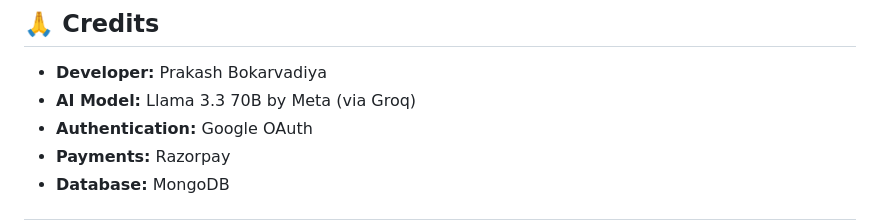
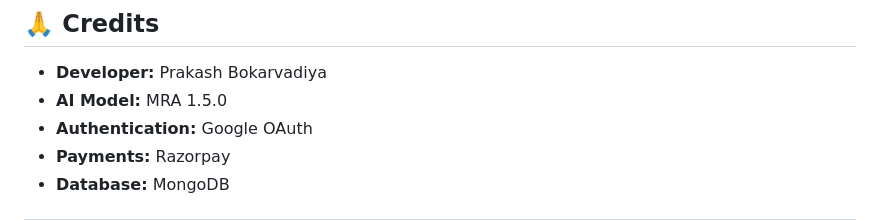
Before and after one commit to prakashbokarvadiya/Medical_Report_Analyzer, a Markdown page: README.md, the part around the change. Drawn GitHub-style.

Commit message:
Update AI model information in README

```diff
--- a/README.md
+++ b/README.md
@@ -454,7 +454,7 @@ This project is for educational and personal use. Free to use and modify.
 ## 🙏 Credits
 
 - **Developer:** Prakash Bokarvadiya
-- **AI Model:** Llama 3.3 70B by Meta (via Groq)
+- **AI Model:** MRA 1.5.0
 - **Authentication:** Google OAuth
 - **Payments:** Razorpay
 - **Database:** MongoDB
```
